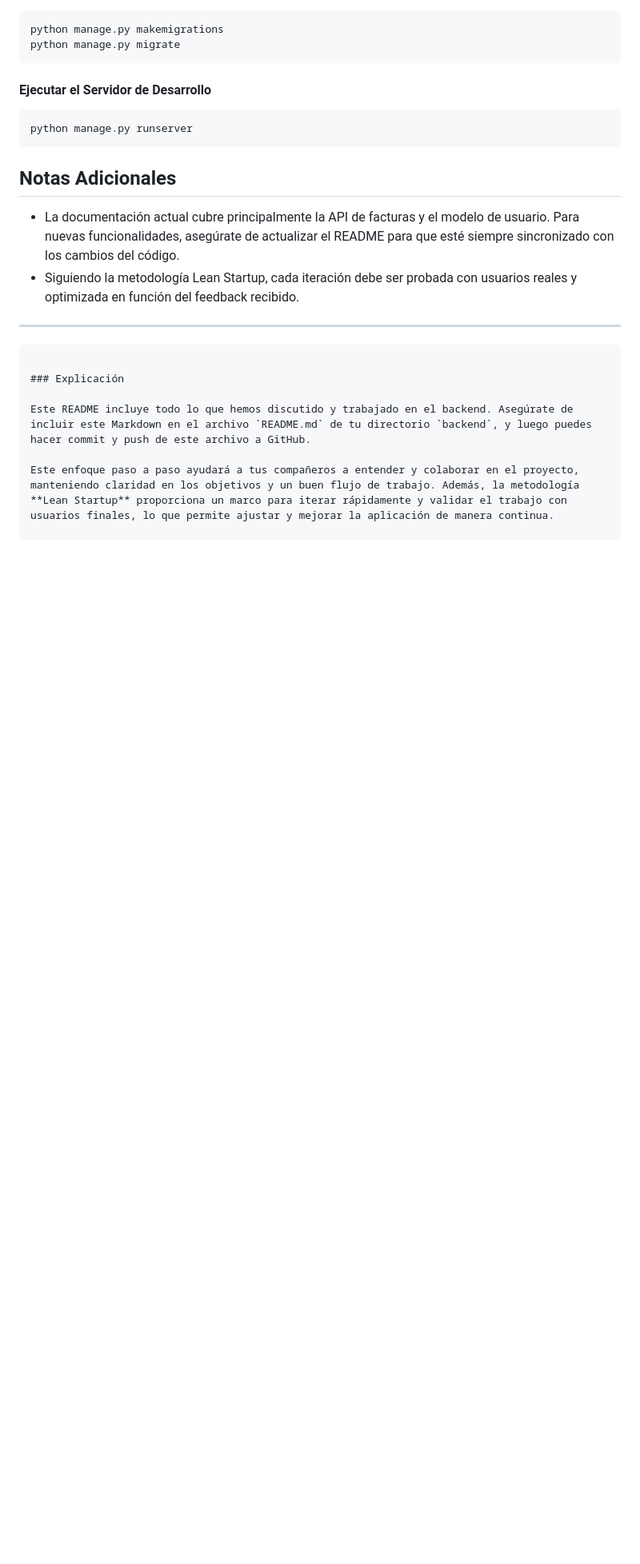
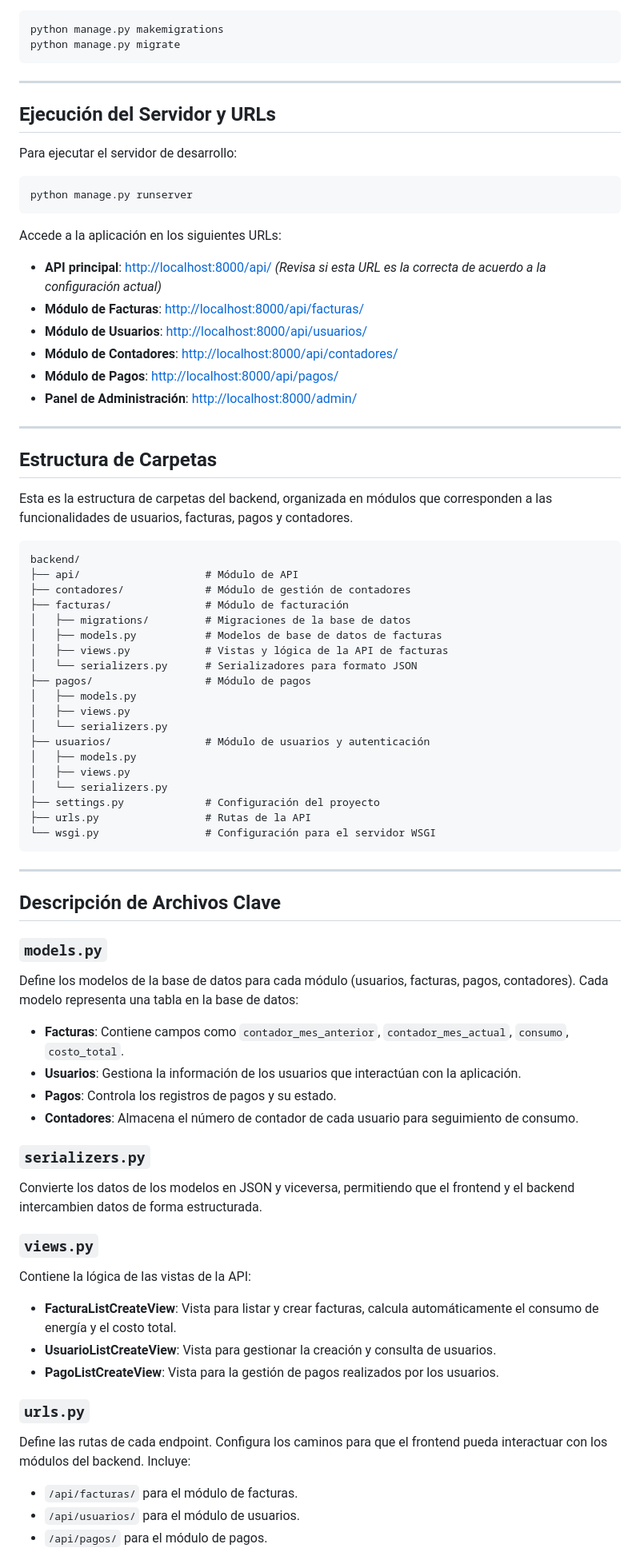
Before and after one commit to samusplay/datamine_proyect, a Markdown page: backend/README.md, the part around one of its changes. Shown at 80% size. GitHub-like rendering; blank space fills up the shorter version.

````diff
--- a/backend/README.md
+++ b/backend/README.md
@@ -149,21 +81,83 @@ python manage.py makemigrations
 python manage.py migrate
 ```
 
-#### Ejecutar el Servidor de Desarrollo
+---
+
+## Ejecución del Servidor y URLs
+
+Para ejecutar el servidor de desarrollo:
+
 ```bash
 python manage.py runserver
 ```
 
-## Notas Adicionales
-- La documentación actual cubre principalmente la API de facturas y el modelo de usuario. Para nuevas funcionalidades, asegúrate de actualizar el README para que esté siempre sincronizado con los cambios del código.
-- Siguiendo la metodología Lean Startup, cada iteración debe ser probada con usuarios reales y optimizada en función del feedback recibido.
+Accede a la aplicación en los siguientes URLs:
+
+- **API principal**: [http://localhost:8000/api/](http://localhost:8000/api/) *(Revisa si esta URL es la correcta de acuerdo a la configuración actual)*
+- **Módulo de Facturas**: [http://localhost:8000/api/facturas/](http://localhost:8000/api/facturas/)
+- **Módulo de Usuarios**: [http://localhost:8000/api/usuarios/](http://localhost:8000/api/usuarios/)
+- **Módulo de Contadores**: [http://localhost:8000/api/contadores/](http://localhost:8000/api/contadores/)
+- **Módulo de Pagos**: [http://localhost:8000/api/pagos/](http://localhost:8000/api/pagos/)
+- **Panel de Administración**: [http://localhost:8000/admin/](http://localhost:8000/admin/)
 
 ---
 
+## Estructura de Carpetas
+
+Esta es la estructura de carpetas del backend, organizada en módulos que corresponden a las funcionalidades de usuarios, facturas, pagos y contadores.
+
+```
+backend/
+├── api/                    # Módulo de API
+├── contadores/             # Módulo de gestión de contadores
+├── facturas/               # Módulo de facturación
+│   ├── migrations/         # Migraciones de la base de datos
+│   ├── models.py           # Modelos de base de datos de facturas
+│   ├── views.py            # Vistas y lógica de la API de facturas
+│   └── serializers.py      # Serializadores para formato JSON
+├── pagos/                  # Módulo de pagos
+│   ├── models.py
+│   ├── views.py
+│   └── serializers.py
+├── usuarios/               # Módulo de usuarios y autenticación
+│   ├── models.py
+│   ├── views.py
+│   └── serializers.py
+├── settings.py             # Configuración del proyecto
+├── urls.py                 # Rutas de la API
+└── wsgi.py                 # Configuración para el servidor WSGI
 ```
 
-### Explicación
+---
 
-Este README incluye todo lo que hemos discutido y trabajado en el backend. Asegúrate de incluir este Markdown en el archivo `README.md` de tu directorio `backend`, y luego puedes hacer commit y push de este archivo a GitHub.
+## Descripción de Archivos Clave
 
-Este enfoque paso a paso ayudará a tus compañeros a entender y colaborar en el proyecto, manteniendo claridad en los objetivos y un buen flujo de trabajo. Además, la metodología **Lean Startup** proporciona un marco para iterar rápidamente y validar el trabajo con usuarios finales, lo que permite ajustar y mejorar la aplicación de manera continua.
+### `models.py`
+
+Define los modelos de la base de datos para cada módulo (usuarios, facturas, pagos, contadores). Cada modelo representa una tabla en la base de datos:
+
+- **Facturas**: Contiene campos como `contador_mes_anterior`, `contador_mes_actual`, `consumo`, `costo_total`.
+- **Usuarios**: Gestiona la información de los usuarios que interactúan con la aplicación.
+- **Pagos**: Controla los registros de pagos y su estado.
+- **Contadores**: Almacena el número de contador de cada usuario para seguimiento de consumo.
+
+### `serializers.py`
+
+Convierte los datos de los modelos en JSON y viceversa, permitiendo que el frontend y el backend intercambien datos de forma estructurada.
+
+### `views.py`
+
+Contiene la lógica de las vistas de la API:
+
+- **FacturaListCreateView**: Vista para listar y crear facturas, calcula automáticamente el consumo de energía y el costo total.
+- **UsuarioListCreateView**: Vista para gestionar la creación y consulta de usuarios.
+- **PagoListCreateView**: Vista para la gestión de pagos realizados por los usuarios.
+
+### `urls.py`
+
+Define las rutas de cada endpoint. Configura los caminos para que el frontend pueda interactuar con los módulos del backend. Incluye:
+
+- `/api/facturas/` para el módulo de facturas.
+- `/api/usuarios/` para el módulo de usuarios.
+- `/api/pagos/` para el módulo de pagos.
+
````
Also changed, not shown: other parts of backend/README.md (+117 -125 lines).
